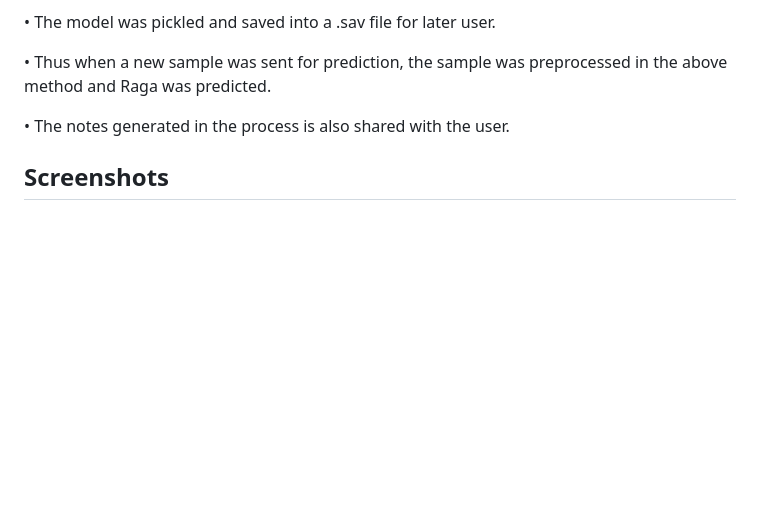
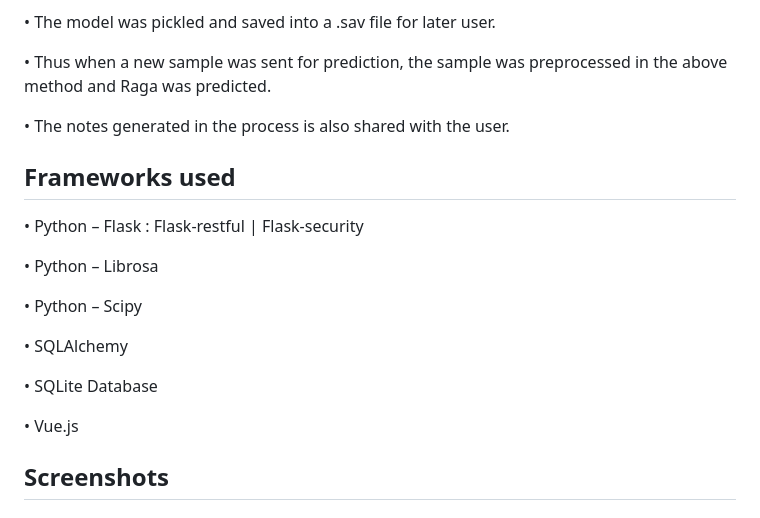
Before and after one commit to Haripriya-Narahari/ragaident, a Markdown page: README.md, the part around the change printed below. Drawn GitHub-style; blank space fills up the shorter version.

```diff
--- a/README.md
+++ b/README.md
@@ -56,6 +56,20 @@ The front end of the application leverages the Vue.js framework to utilize the a
 
 •	The notes generated in the process is also shared with the user.
 
+## Frameworks used
+
+•	Python – Flask : 	Flask-restful |	Flask-security
+
+•	Python – Librosa
+
+•	Python – Scipy
+
+•	SQLAlchemy
+
+•	SQLite Database
+
+•	Vue.js
+
 ## Screenshots
 
 ### Start Page
```
Also changed, not shown: other parts of README.md (+1 -1 lines).
